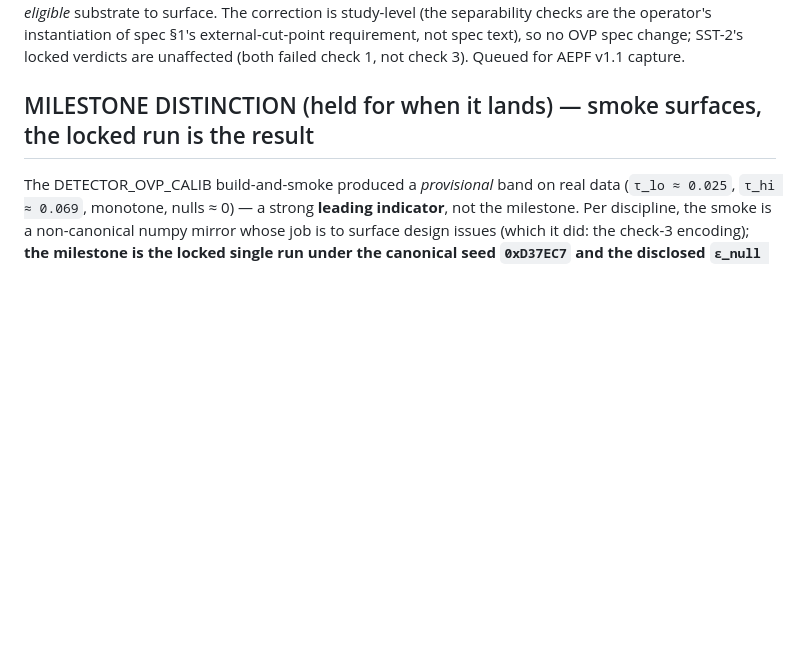
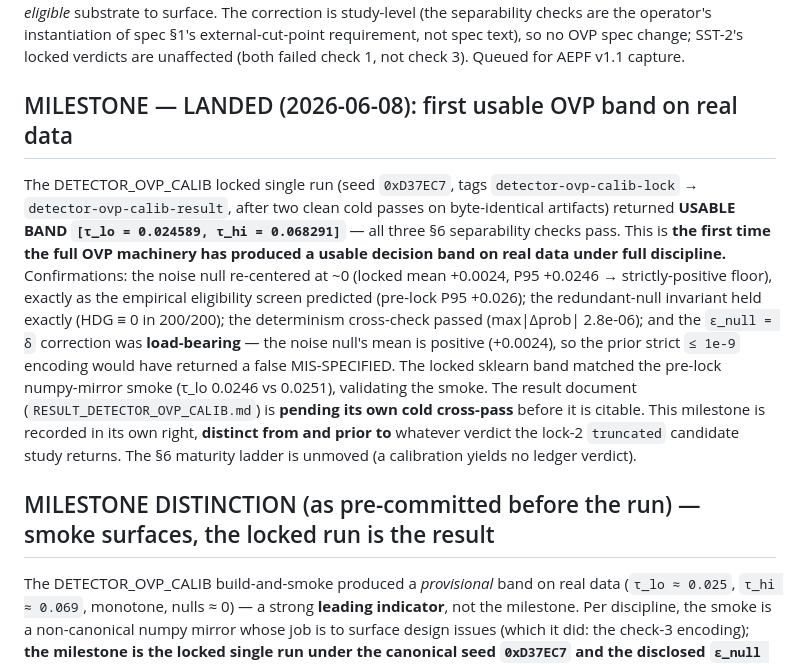
Before and after one commit to earldixon310-max/dynametrix, a Markdown page: docs/standards/OVP_DESIGN_HISTORY.md, the part around the change. GitHub-like rendering; blank space fills up the shorter version.

Commit message:
DETECTOR_OVP_CALIB result: USABLE BAND [0.024589, 0.068291]; first usable OVP band on real data (milestone); outcome doc + design-history milestone

```diff
--- a/docs/standards/OVP_DESIGN_HISTORY.md
+++ b/docs/standards/OVP_DESIGN_HISTORY.md
@@ -166,7 +166,11 @@ So the eligibility procedure is: (a) pre-screen cheaply by the paper criterion,
 
 **The generic rule (now standing discipline).** *Spec/pre-reg text containing an approximation qualifier (`≈`, `~`, "approximately", "about") must be encoded with an **explicit tolerance**, never as strict equality/inequality. The tolerance must be an **already-pinned constant** where one applies, not a freely-chosen number, so the encoding cannot be tuned to an outcome.* Here: "≤ ~0" → `≤ ε_null` with `ε_null = δ` (the existing decision margin), **one-sided** (a legitimately-negative null still passes — junk *hurting* is a real substrate property, not a generator bug). This is a fourth distinct class of build-and-smoke catch, after Arm-3 scale-invariance, the AP error-class mismatch, and the bootstrap pinned-but-unimplemented — and the only one that required an *eligible* substrate to surface. The correction is study-level (the separability checks are the operator's instantiation of spec §1's external-cut-point requirement, not spec text), so no OVP spec change; SST-2's locked verdicts are unaffected (both failed check 1, not check 3). Queued for AEPF v1.1 capture.
 
-## MILESTONE DISTINCTION (held for when it lands) — smoke surfaces, the locked run is the result
+## MILESTONE — LANDED (2026-06-08): first usable OVP band on real data
+
+The DETECTOR_OVP_CALIB locked single run (seed `0xD37EC7`, tags `detector-ovp-calib-lock` → `detector-ovp-calib-result`, after two clean cold passes on byte-identical artifacts) returned **USABLE BAND `[τ_lo = 0.024589, τ_hi = 0.068291]`** — all three §6 separability checks pass. This is **the first time the full OVP machinery has produced a usable decision band on real data under full discipline.** Confirmations: the noise null re-centered at ~0 (locked mean +0.0024, P95 +0.0246 → strictly-positive floor), exactly as the empirical eligibility screen predicted (pre-lock P95 +0.026); the redundant-null invariant held exactly (HDG ≡ 0 in 200/200); the determinism cross-check passed (max|Δprob| 2.8e-06); and the `ε_null = δ` correction was **load-bearing** — the noise null's mean is positive (+0.0024), so the prior strict `≤ 1e-9` encoding would have returned a false MIS-SPECIFIED. The locked sklearn band matched the pre-lock numpy-mirror smoke (τ_lo 0.0246 vs 0.0251), validating the smoke. The result document (`RESULT_DETECTOR_OVP_CALIB.md`) is **pending its own cold cross-pass** before it is citable. This milestone is recorded in its own right, **distinct from and prior to** whatever verdict the lock-2 `truncated` candidate study returns. The §6 maturity ladder is unmoved (a calibration yields no ledger verdict).
+
+## MILESTONE DISTINCTION (as pre-committed before the run) — smoke surfaces, the locked run is the result
 
 The DETECTOR_OVP_CALIB build-and-smoke produced a *provisional* band on real data (`τ_lo ≈ 0.025`, `τ_hi ≈ 0.069`, monotone, nulls ≈ 0) — a strong **leading indicator**, not the milestone. Per discipline, the smoke is a non-canonical numpy mirror whose job is to surface design issues (which it did: the check-3 encoding); **the milestone is the locked single run under the canonical seed `0xD37EC7` and the disclosed `ε_null = δ` fix, cleared through two cold passes.** If that run lands a clean strictly-positive band, it is **the first time the full OVP machinery has produced a usable band on real data** — to be marked here in its own right, distinct from (and prior to) whatever verdict the lock-2 `truncated` candidate study eventually returns. Recorded now so the distinction is pre-committed, not claimed after the fact.
 
```
Also changed, not shown: analysis/detector_truncation_ovp/CROSSPASS_DETECTOR_OVP_CALIB.md (+1 -1 lines), analysis/detector_truncation_ovp/RESULT_DETECTOR_OVP_CALIB.md (added, +48 -0 lines).
